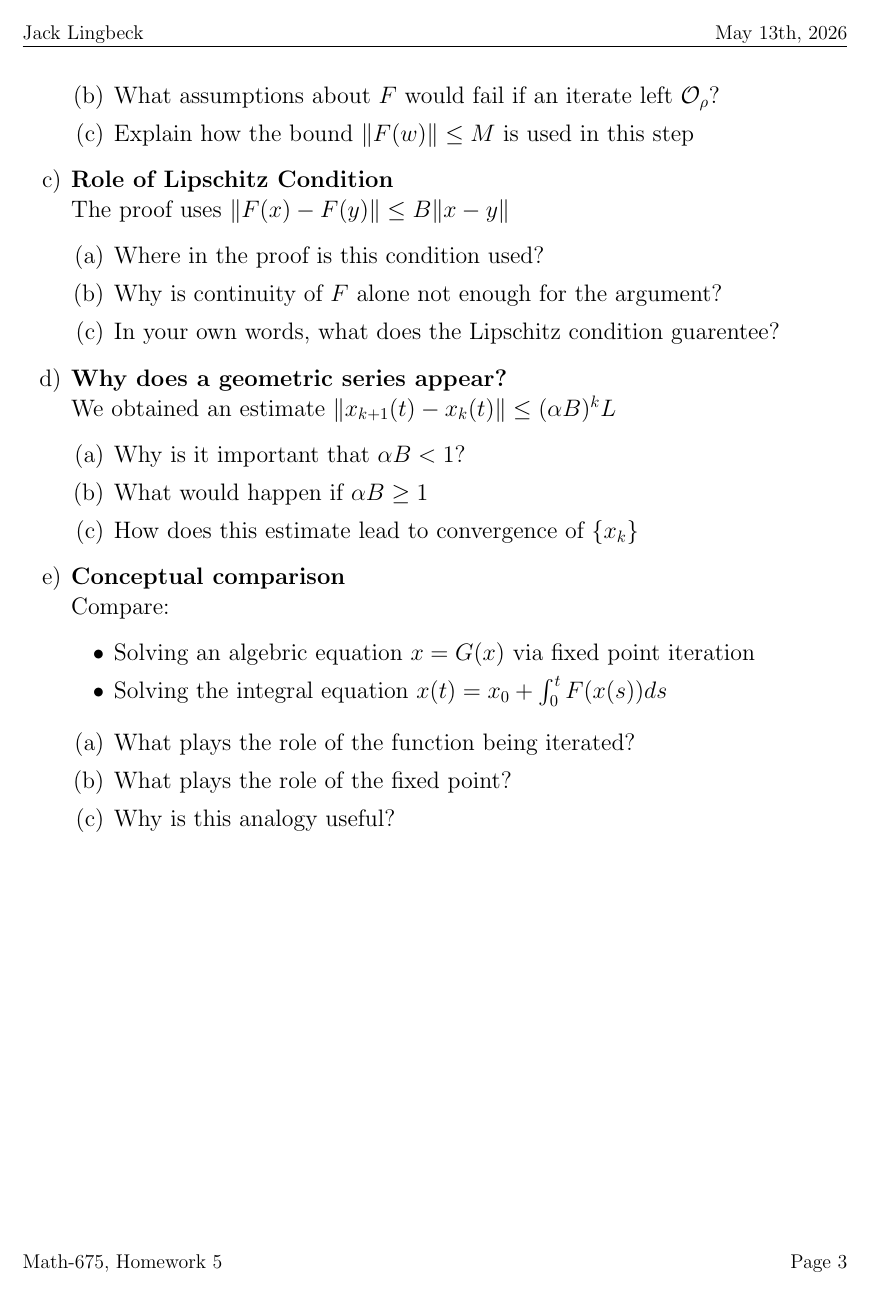
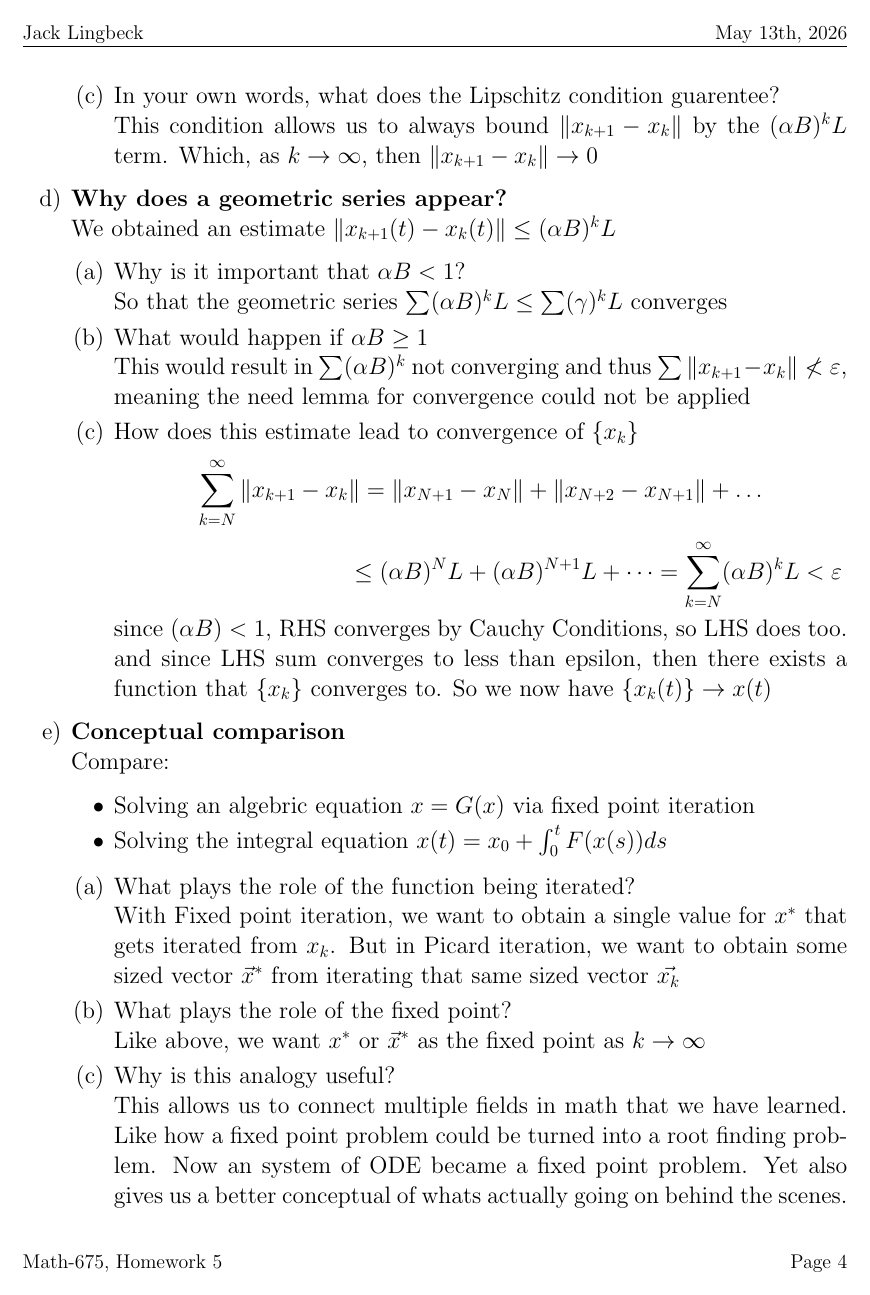
Before and after one commit to JackL1999/Math-675-Grad-Diff-EQ, a LaTeX problem sheet (Homework/HW_5_5-13.tex): page 3 of 3 before the commit and page 4 of 4 after it. Compiled offline with pdfLaTeX.

Commit message:
Finished HW 5

```diff
--- a/Homework/HW_5_5-13.tex
+++ b/Homework/HW_5_5-13.tex
@@ -149,2 +157,0 @@ The following questions refer to the proof of existence and uniqueness covered i
-        \item What assumptions about $F$ would fail if an iterate left $\mathcal{O}_{\rho}$?
-        \item Explain how the bound $\Vert F(w) \Vert \leq M$ is used in this step
@@ -153,6 +170,3 @@ The following questions refer to the proof of existence and uniqueness covered i
     \item[c)] \textbf{Role of Lipschitz Condition} \\
     The proof uses $\Vert F(x) - F(y) \Vert \leq B \Vert x - y \Vert$
     \begin{enumerate}
-        \item Where in the proof is this condition used?
-        \item Why is continuity of $F$ alone not enough for the argument?
-        \item In your own words, what does the Lipschitz condition guarentee?
@@ -159,11 +182,23 @@ The following questions refer to the proof of existence and uniqueness covered i
+        \item In your own words, what does the Lipschitz condition guarentee?\\
+        This condition allows us to always bound $\Vert x_{k+1} - x_{k} \Vert$ by the $(\alpha B)^k L$ term.
+        Which, as $k \rightarrow \infty$, then $\Vert x_{k+1} - x_{k} \Vert \rightarrow 0$
+
     \end{enumerate}
 
     \item[d)] \textbf{Why does a geometric series appear?} \\
     We obtained an estimate $\Vert x_{k+1}(t) - x_k(t) \Vert \leq (\alpha B)^k L$
     \begin{enumerate}
-        \item Why is it important that $\alpha B < 1$?
-        \item What would happen if $\alpha B \geq 1$
+        \item Why is it important that $\alpha B < 1$? \\
+        So that the geometric series $\sum (\alpha B)^k L \leq \sum (\gamma)^k L$ converges
+
+        \item What would happen if $\alpha B \geq 1$ \\
+        This would result in $\sum (\alpha B)^k$ not converging and thus $\sum \Vert x_{k+1} - x_k \Vert \nless \varepsilon$, meaning the need lemma for convergence could not be applied
+
         \item How does this estimate lead to convergence of $\{x_k\}$
+        \[\sum_{k=N}^{\infty} \Vert x_{k+1} - x_k \Vert = \Vert x_{N+1} - x_N \Vert + \Vert x_{N+2} - x_{N+1} \Vert + \dots \]
+        \[\hspace*{5cm} \le (\alpha B)^N L + (\alpha B)^{N+1} L + \dots = \sum_{k=N}^{\infty} (\alpha B)^k L < \varepsilon\]
+        since $(\alpha B) < 1$, RHS converges by Cauchy Conditions, so LHS does too.
+        and since LHS sum converges to less than epsilon, then there exists a function that $\{x_k\}$ converges to. So we now have $\{x_k(t)\} \rightarrow x(t)$
     \end{enumerate}
 
     \item[e)] \textbf{Conceptual comparison} \\
@@ -173,9 +208,21 @@ The following questions refer to the proof of existence and uniqueness covered i
         \item Solving the integral equation $x(t) = x_0 + \int_{0}^{t} F(x(s))ds$
     \end{itemize}
     \begin{enumerate}
-        \item What plays the role of the function being iterated?
-        \item What plays the role of the fixed point?
-        \item Why is this analogy useful?
+        \item What plays the role of the function being iterated? \\
+        With Fixed point iteration, we want to obtain a single value for $x^*$ that
+        gets iterated from $x_k$. But in Picard iteration, we want to obtain some
+        sized vector $\vec{x}^*$ from iterating that same sized vector $\vec{x_k}$
+
+        \item What plays the role of the fixed point? \\
+        Like above, we want $x^*$ or $\vec{x}^*$ as the fixed point as $k \rightarrow \infty$
+
+        \item Why is this analogy useful? \\
+        This allows us to connect multiple fields in math that we have learned.
+        Like how a fixed point problem could be turned into a root finding problem.
+        Now an system of ODE became a fixed point problem.
+        Yet also gives us a better conceptual of whats actually going on behind the scenes.
+
+
     \end{enumerate}
 \end{enumerate}
 
```
Also changed, not shown: Homework/HW_5_5-13.pdf, Homework/HW_5_5-13.tex (36 more changed lines).
